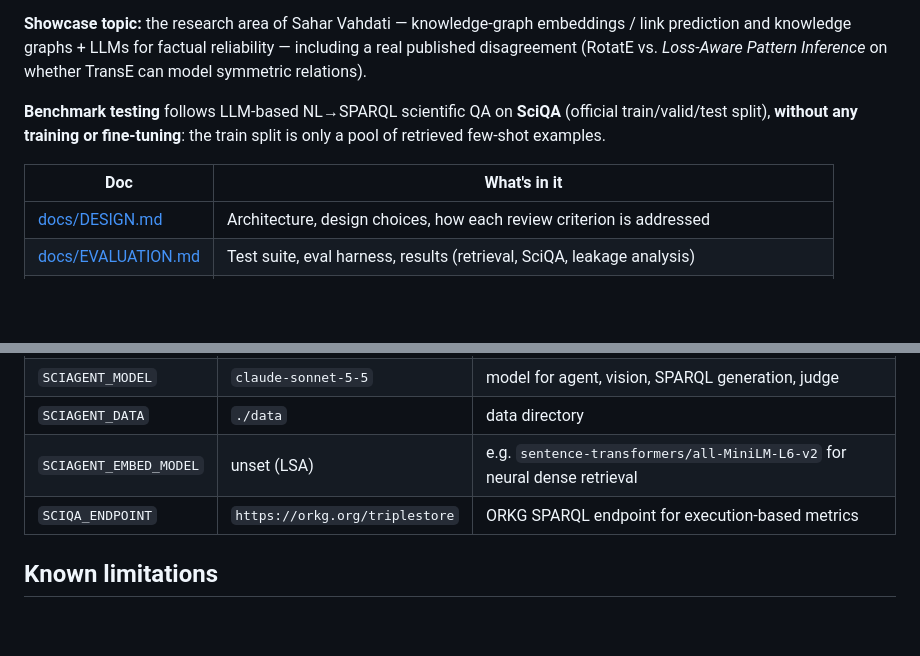
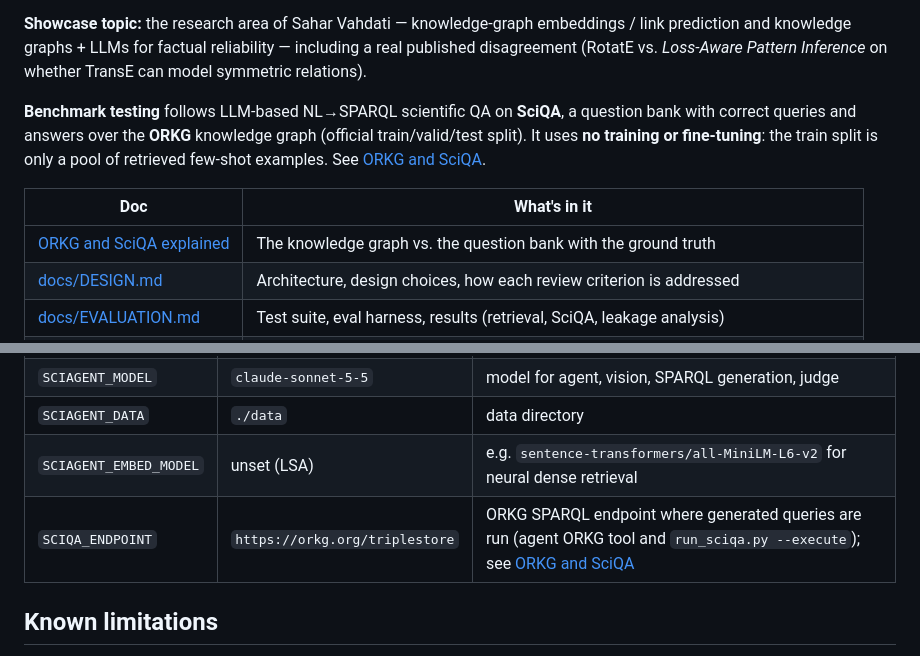
Before and after one commit to aminzadenoori/sciagent, a Markdown page: README.md, 2 parts joined by grey strips. Rendered like a GitHub page; blank space fills up the shorter version.

```diff
--- a/README.md
+++ b/README.md
@@ -10,11 +10,14 @@ reported as such rather than smoothed over.
 knowledge graphs + LLMs for factual reliability — including a real published disagreement (RotatE vs.
 *Loss-Aware Pattern Inference* on whether TransE can model symmetric relations).
 
-**Benchmark testing** follows LLM-based NL→SPARQL scientific QA on **SciQA** (official train/valid/test split),
-**without any training or fine-tuning**: the train split is only a pool of retrieved few-shot examples.
+**Benchmark testing** follows LLM-based NL→SPARQL scientific QA on **SciQA**, a question bank with correct queries and
+answers over the **ORKG** knowledge graph (official train/valid/test split). It uses **no training or fine-tuning**:
+the train split is only a pool of retrieved few-shot examples. See
+[ORKG and SciQA](#orkg-and-sciqa-what-each-one-is).
 
 | Doc | What's in it |
 |---|---|
+| [ORKG and SciQA explained](#orkg-and-sciqa-what-each-one-is) | The knowledge graph vs. the question bank with the ground truth |
 | [docs/DESIGN.md](docs/DESIGN.md) | Architecture, design choices, how each review criterion is addressed |
 | [docs/EVALUATION.md](docs/EVALUATION.md) | Test suite, eval harness, results (retrieval, SciQA, leakage analysis) |
 | [docs/EXAMPLES.md](docs/EXAMPLES.md) | Example questions, tool traces and outputs |
@@ -262,7 +315,7 @@ docs/             design, evaluation, examples, AI usage
 | `SCIAGENT_MODEL` | `claude-sonnet-5-5` | model for agent, vision, SPARQL generation, judge |
 | `SCIAGENT_DATA` | `./data` | data directory |
 | `SCIAGENT_EMBED_MODEL` | unset (LSA) | e.g. `sentence-transformers/all-MiniLM-L6-v2` for neural dense retrieval |
-| `SCIQA_ENDPOINT` | `https://orkg.org/triplestore` | ORKG SPARQL endpoint for execution-based metrics |
+| `SCIQA_ENDPOINT` | `https://orkg.org/triplestore` | ORKG SPARQL endpoint where generated queries are run (agent ORKG tool and `run_sciqa.py --execute`); see [ORKG and SciQA](#orkg-and-sciqa-what-each-one-is) |
 
 ## Known limitations
 
```
Also changed, not shown: other parts of README.md (+50 -0 lines), docs/EVALUATION.md (+5 -0 lines).
